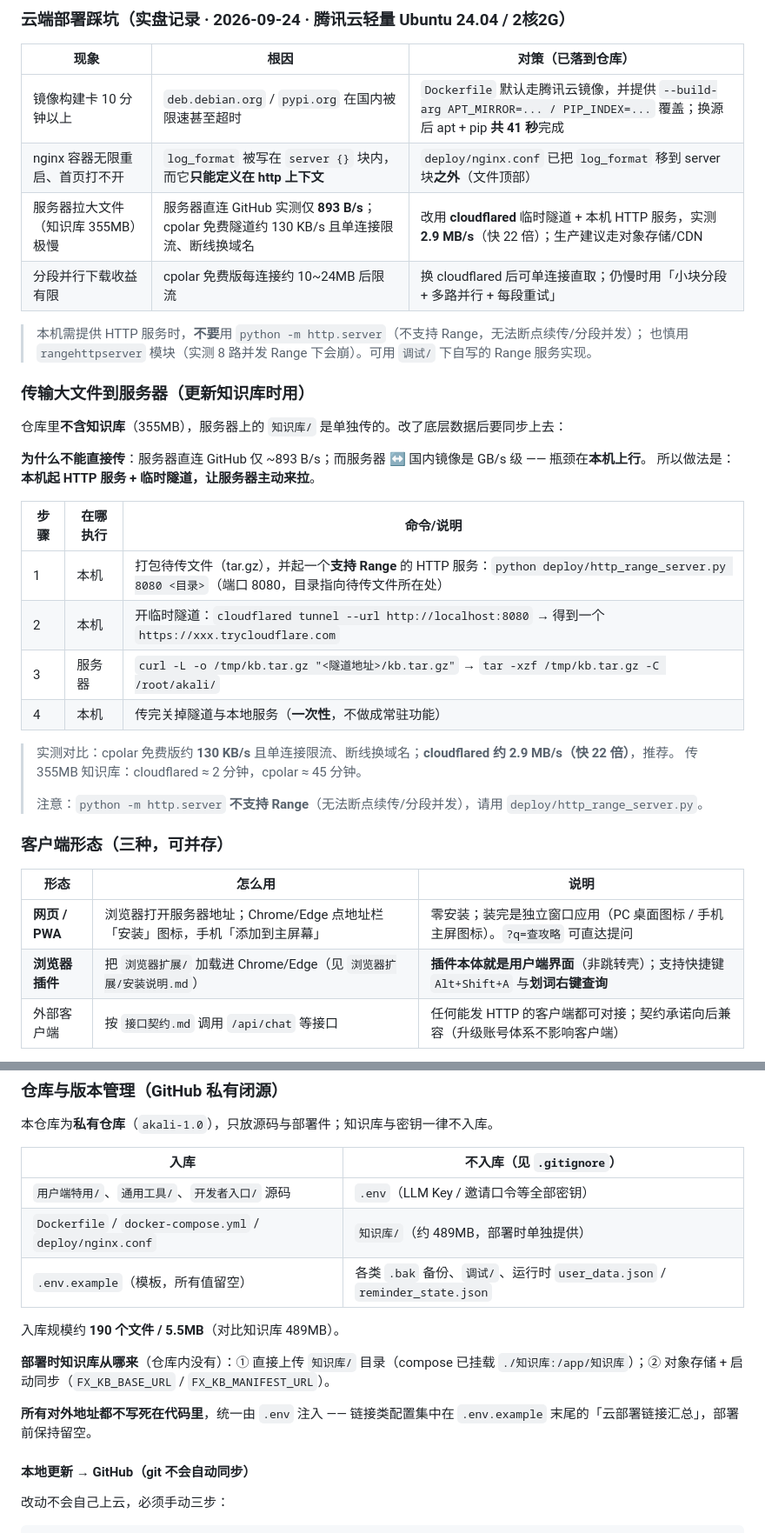
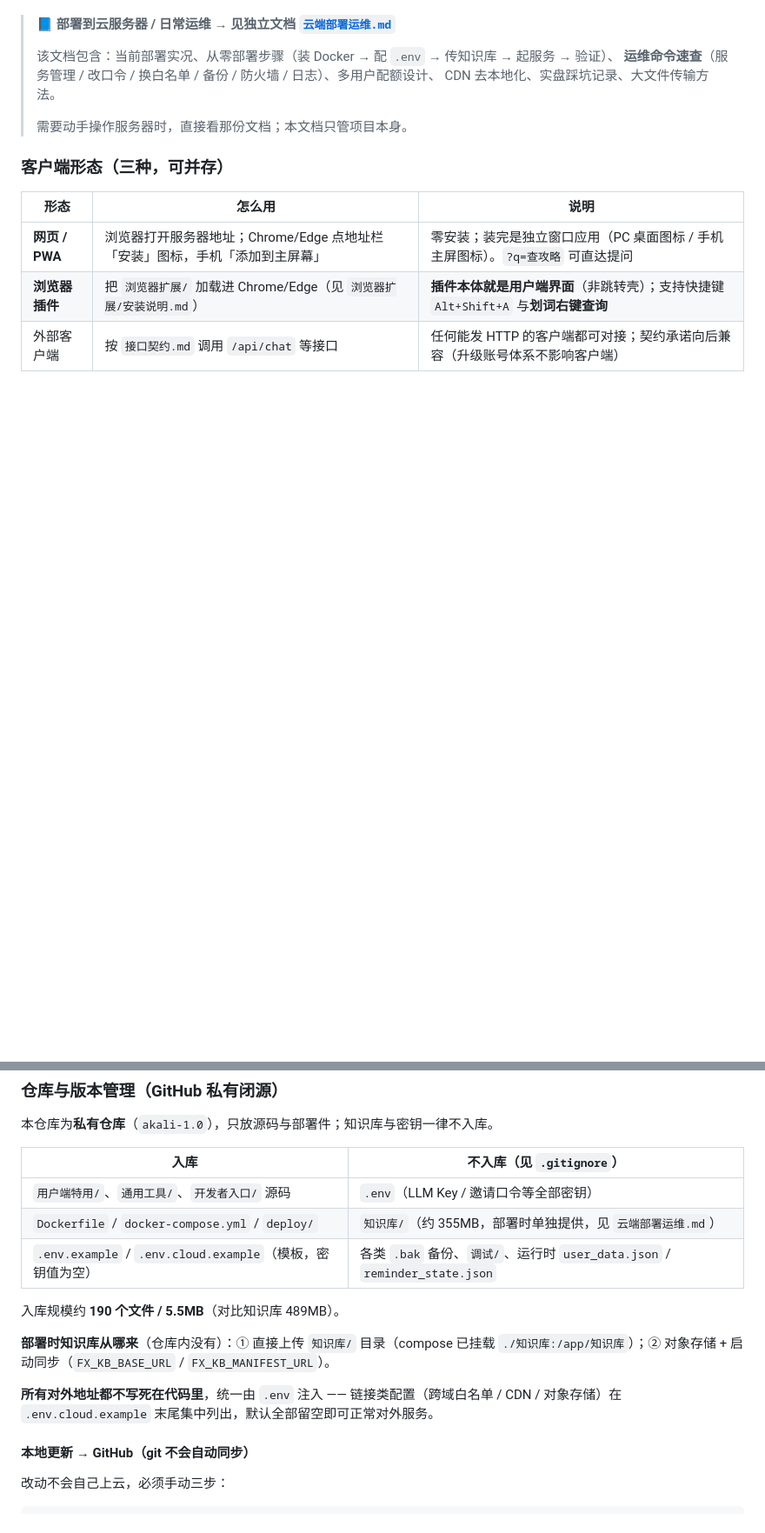
Before and after one commit to MiyamotoXC/akali-1.0, a Markdown page: README.md, 2 parts joined by grey strips. Shown at 87% size. Drawn GitHub-style; blank space fills up the shorter version.

```diff
--- a/README.md
+++ b/README.md
@@ -343,33 +297,10 @@ python 调试\随机测试.py --suite all            # 三类随机测试
-### 云端部署踩坑（实盘记录 · 2026-09-24 · 腾讯云轻量 Ubuntu 24.04 / 2核2G）
-
-| 现象 | 根因 | 对策（已落到仓库） |
-|------|------|-------------------|
-| 镜像构建卡 10 分钟以上 | `deb.debian.org` / `pypi.org` 在国内被限速甚至超时 | `Dockerfile` 默认走腾讯云镜像，并提供 `--build-arg APT_MIRROR=... / PIP_INDEX=...` 覆盖；换源后 apt + pip **共 41 秒**完成 |
-| nginx 容器无限重启、首页打不开 | `log_format` 被写在 `server {}` 块内，而它**只能定义在 http 上下文** | `deploy/nginx.conf` 已把 `log_format` 移到 server 块**之外**（文件顶部） |
-| 服务器拉大文件（知识库 355MB）极慢 | 服务器直连 GitHub 实测仅 **893 B/s**；cpolar 免费隧道约 130 KB/s 且单连接限流、断线换域名 | 改用 **cloudflared** 临时隧道 + 本机 HTTP 服务，实测 **2.9 MB/s**（快 22 倍）；生产建议走对象存储/CDN |
-| 分段并行下载收益有限 | cpolar 免费版每连接约 10~24MB 后限流 | 换 cloudflared 后可单连接直取；仍慢时用「小块分段 + 多路并行 + 每段重试」 |
-
-> 本机需提供 HTTP 服务时，**不要**用 `python -m http.server`（不支持 Range，无法断点续传/分段并发）；
-> 也慎用 `rangehttpserver` 模块（实测 8 路并发 Range 下会崩）。可用 `调试/` 下自写的 Range 服务实现。
-
-### 传输大文件到服务器（更新知识库时用）
-
-仓库里**不含知识库**（355MB），服务器上的 `知识库/` 是单独传的。改了底层数据后要同步上去：
-
-**为什么不能直接传**：服务器直连 GitHub 仅 ~893 B/s；而服务器 ↔ 国内镜像是 GB/s 级 —— 瓶颈在**本机上行**。
-所以做法是：**本机起 HTTP 服务 + 临时隧道，让服务器主动来拉**。
-
-| 步骤 | 在哪执行 | 命令/说明 |
-|---|---|---|
-| 1 | 本机 | 打包待传文件（tar.gz），并起一个**支持 Range** 的 HTTP 服务：`python deploy/http_range_server.py 8080 <目录>`（端口 8080，目录指向待传文件所在处） |
-| 2 | 本机 | 开临时隧道：`cloudflared tunnel --url http://localhost:8080` → 得到一个 `https://xxx.trycloudflare.com` |
-| 3 | 服务器 | `curl -L -o /tmp/kb.tar.gz "<隧道地址>/kb.tar.gz"` → `tar -xzf /tmp/kb.tar.gz -C /root/akali/` |
-| 4 | 本机 | 传完关掉隧道与本地服务（**一次性**，不做成常驻功能） |
-
-> 实测对比：cpolar 免费版约 **130 KB/s** 且单连接限流、断线换域名；**cloudflared 约 2.9 MB/s（快 22 倍）**，推荐。
-> 传 355MB 知识库：cloudflared ≈ 2 分钟，cpolar ≈ 45 分钟。
+> 📘 **部署到云服务器 / 日常运维 → 见独立文档 [`云端部署运维.md`](云端部署运维.md)**
 >
-> 注意：`python -m http.server` **不支持 Range**（无法断点续传/分段并发），请用 `deploy/http_range_server.py`。
+> 该文档包含：当前部署实况、从零部署步骤（装 Docker → 配 `.env` → 传知识库 → 起服务 → 验证）、
+> **运维命令速查**（服务管理 / 改口令 / 换白名单 / 备份 / 防火墙 / 日志）、多用户配额设计、
+> CDN 去本地化、实盘踩坑记录、大文件传输方法。
+>
+> 需要动手操作服务器时，直接看那份文档；本文档只管项目本身。
 
 ### 客户端形态（三种，可并存）
 
@@ -389,14 +320,15 @@ python 调试\随机测试.py --suite all            # 三类随机测试
 | 入库 | 不入库（见 `.gitignore`） |
 |------|--------------------------|
 | `用户端特用/`、`通用工具/`、`开发者入口/` 源码 | `.env`（LLM Key / 邀请口令等全部密钥） |
-| `Dockerfile` / `docker-compose.yml` / `deploy/nginx.conf` | `知识库/`（约 489MB，部署时单独提供） |
-| `.env.example`（模板，所有值留空） | 各类 `.bak` 备份、`调试/`、运行时 `user_data.json` / `reminder_state.json` |
+| `Dockerfile` / `docker-compose.yml` / `deploy/` | `知识库/`（约 355MB，部署时单独提供，见 `云端部署运维.md`） |
+| `.env.example` / `.env.cloud.example`（模板，密钥值为空） | 各类 `.bak` 备份、`调试/`、运行时 `user_data.json` / `reminder_state.json` |
 
 入库规模约 **190 个文件 / 5.5MB**（对比知识库 489MB）。
 
 **部署时知识库从哪来**（仓库内没有）：① 直接上传 `知识库/` 目录（compose 已挂载 `./知识库:/app/知识库`）；② 对象存储 + 启动同步（`FX_KB_BASE_URL` / `FX_KB_MANIFEST_URL`）。
 
-**所有对外地址都不写死在代码里**，统一由 `.env` 注入 —— 链接类配置集中在 `.env.example` 末尾的「云部署链接汇总」，部署前保持留空。
+**所有对外地址都不写死在代码里**，统一由 `.env` 注入 —— 链接类配置（跨域白名单 / CDN / 对象存储）在
+`.env.cloud.example` 末尾集中列出，默认全部留空即可正常对外服务。
 
 #### 本地更新 → GitHub（git 不会自动同步）
 
```
Also changed, not shown: other parts of README.md (+6 -52 lines), 云端部署运维.md (added, +266 -0 lines).
